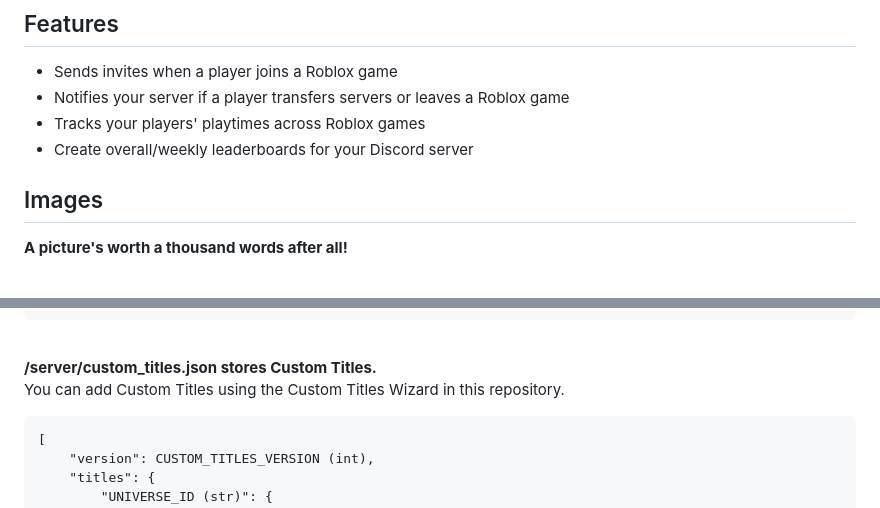
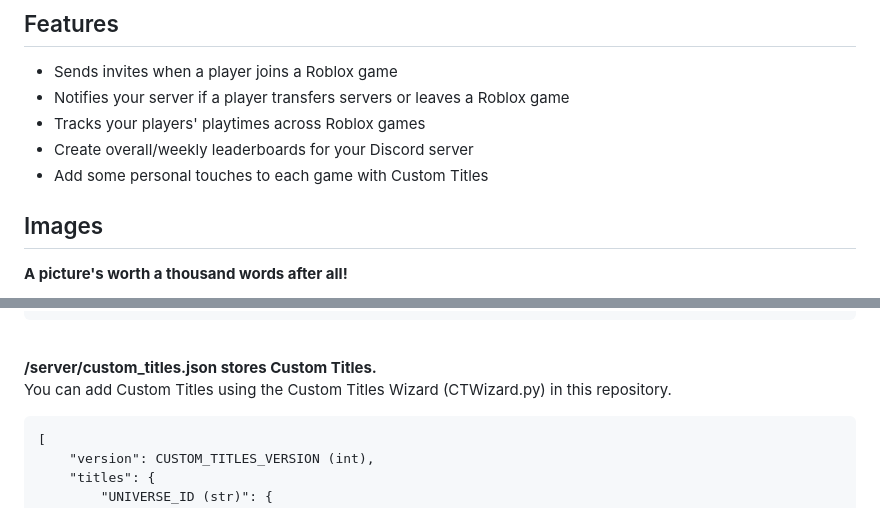
Before and after one commit to AaronWijesinghe/RobloxInvites, a Markdown page: README.md, 2 parts joined by grey strips. GitHub-like rendering.

Commit message:
docs(README): add description for Custom Titles

````diff
--- a/README.md
+++ b/README.md
@@ -7,6 +7,7 @@ This isn't a traditional Discord bot, but rather webhook-based server software.
 - Notifies your server if a player transfers servers or leaves a Roblox game
 - Tracks your players' playtimes across Roblox games
 - Create overall/weekly leaderboards for your Discord server
+- Add some personal touches to each game with Custom Titles
 
 ## Images
 **A picture's worth a thousand words after all!**<br>
@@ -63,7 +64,7 @@ Currently, only the cookie at index 0 is used.<br>
 <br>
 
 **/server/custom_titles.json stores Custom Titles.**<br>
-You can add Custom Titles using the Custom Titles Wizard in this repository.<br>
+You can add Custom Titles using the Custom Titles Wizard (CTWizard.py) in this repository.<br>
 ```
 [
     "version": CUSTOM_TITLES_VERSION (int),
````
